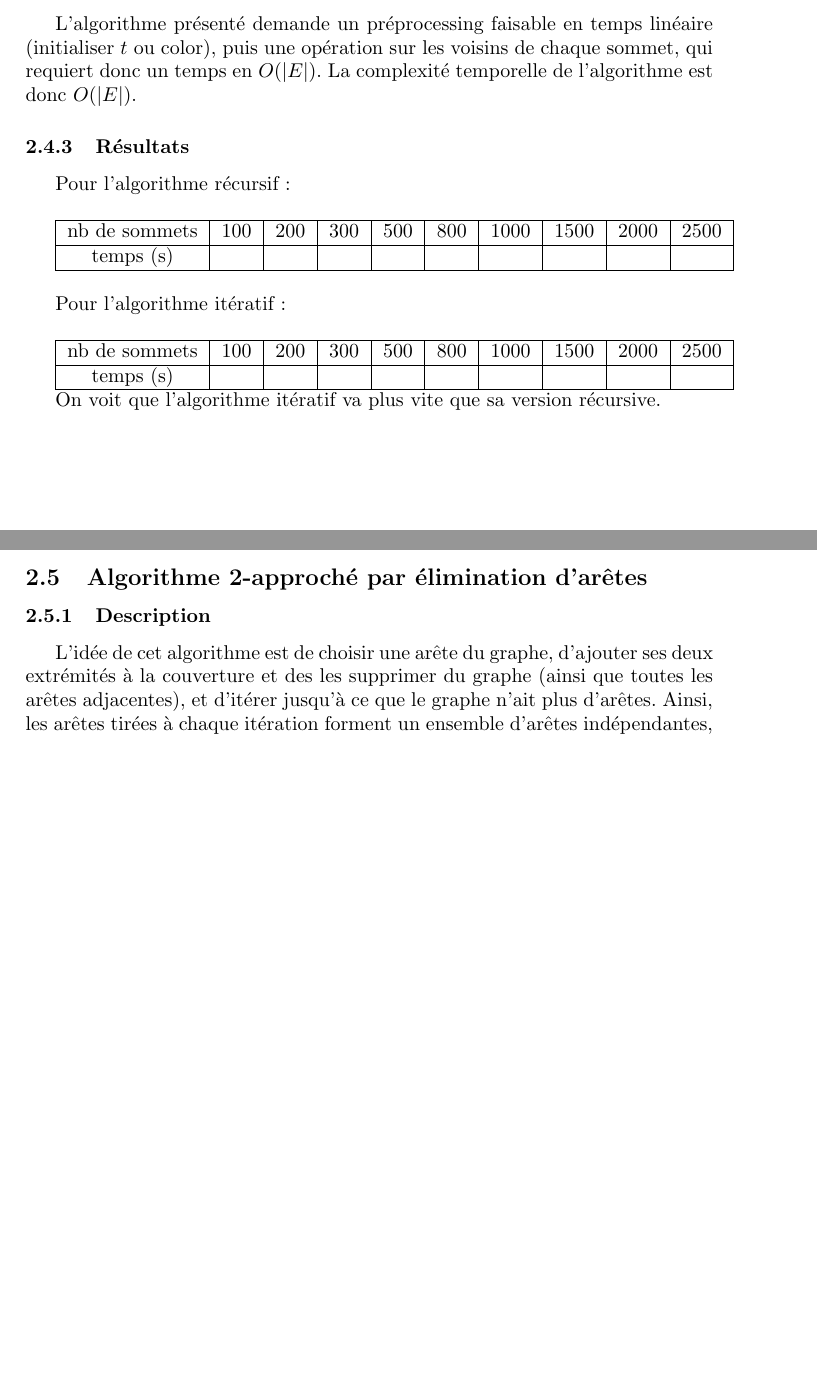
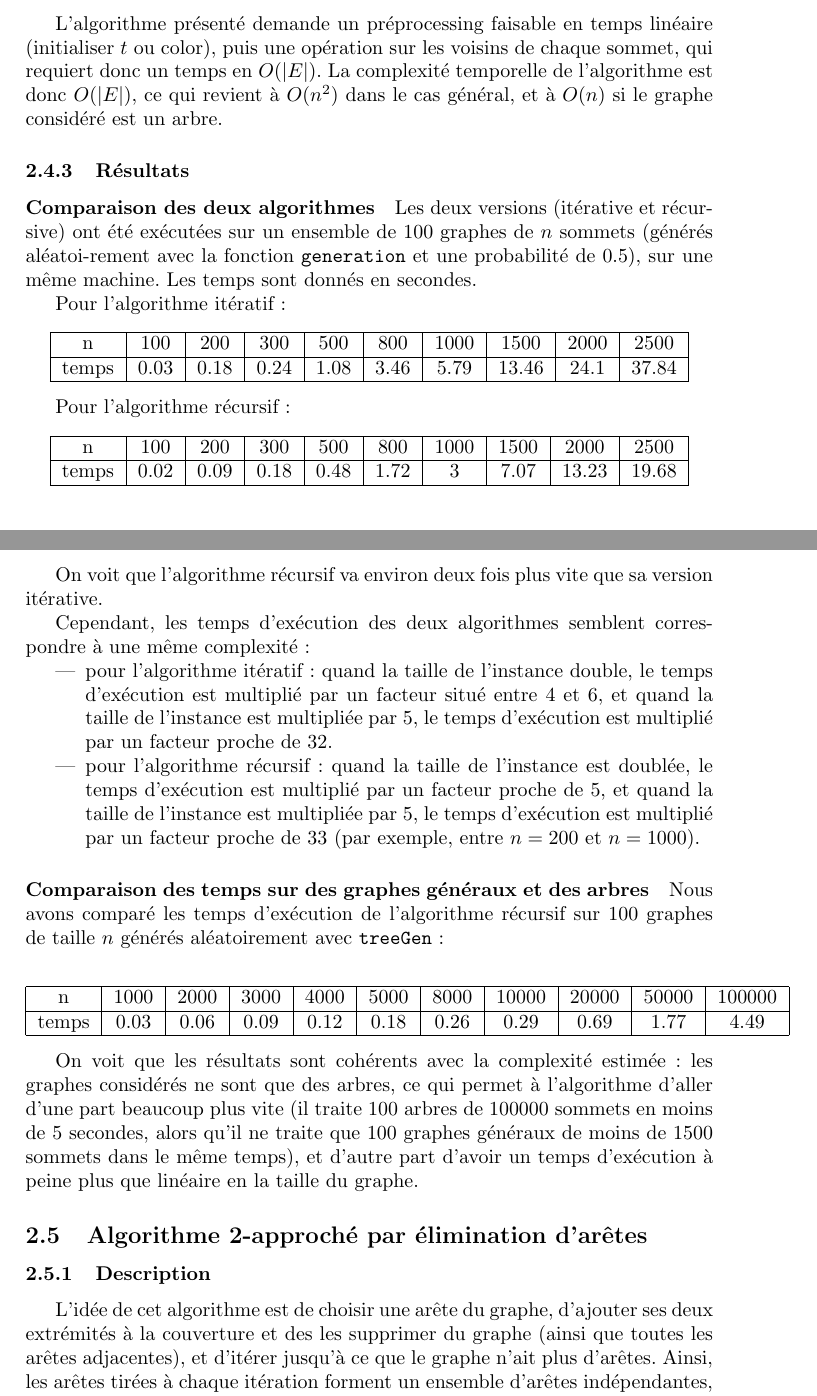
Before and after one commit to ClairePennarun/CAA_Vertex_Cover, a LaTeX document (rapport/rapport.tex): two parts of pages 9 and 10 of 15, joined at a grey line, cut so that both start at the same text, the shorter picture padded with empty space. Compiled offline with pdfLaTeX.

Commit message:
avancée analyse des temps

```diff
--- a/rapport/rapport.tex
+++ b/rapport/rapport.tex
@@ -451,37 +463,60 @@ ajout de $u$ à pile
 
 \subsubsection{Complexité}
 
-L'algorithme présenté demande un préprocessing faisable en temps linéaire (initialiser $t$ ou $\Color$), puis une opération sur les voisins de chaque sommet, qui requiert donc un temps en $O(|E|)$. La complexité temporelle de l'algorithme est donc $O(|E|)$.
+L'algorithme présenté demande un préprocessing faisable en temps linéaire (initialiser $t$ ou $\Color$), puis une opération sur les voisins de chaque sommet, qui requiert donc un temps en $O(|E|)$. La complexité temporelle de l'algorithme est donc $O(|E|)$, ce qui revient à $O(n^2)$ dans le cas général, et à $O(n)$ si le graphe considéré est un arbre.
 
 \subsubsection{Résultats}
 
-Pour l'algorithme récursif :
+\paragraph{Comparaison des deux algorithmes}
 
-\bigskip
+Les deux versions (itérative et récur-sive) ont été exécutées sur un ensemble de 100 graphes de $n$ sommets (générés aléatoi-rement avec la fonction \texttt{generation} et une probabilité de 0.5), sur une même machine.
+Les temps sont donnés en secondes.
+
+Pour l'algorithme itératif :
+\begin{center}
 \begin{tabular}{|c|c|c|c|c|c|c|c|c|c|}
 	\hline
-	nb de sommets & 100 & 200 & 300 & 500 & 800 & 1000 & 1500 & 2000 & 2500 \\
+	n & 100 & 200 & 300 & 500 & 800 & 1000 & 1500 & 2000 & 2500 \\
 	\hline
-	temps (s) &  &  &  &  &  &  &  &  & \\
+	temps & 0.03 & 0.18 & 0.24 & 1.08 & 3.46 & 5.79 & 13.46 & 24.1 & 37.84 \\
 	\hline
 \end{tabular}
+\end{center}
 
-%% A COMPLETER
-\bigskip
-Pour l'algorithme itératif :
-
-\bigskip
+Pour l'algorithme récursif :
+\begin{center}
 \begin{tabular}{|c|c|c|c|c|c|c|c|c|c|}
 	\hline
-	nb de sommets & 100 & 200 & 300 & 500 & 800 & 1000 & 1500 & 2000 & 2500 \\
+	n & 100 & 200 & 300 & 500 & 800 & 1000 & 1500 & 2000 & 2500 \\
 	\hline
-	temps (s) &  &  &  &  &  &  &  &  & \\
+	temps & 0.02 & 0.09 & 0.18 & 0.48 & 1.72 & 3 & 7.07 & 13.23 & 19.68\\
 	\hline
 \end{tabular}
+\end{center}
 
-On voit que l'algorithme itératif va plus vite que sa version récursive.
-% de combien ?
-% complexité des deux versions : la même normalement !!
+On voit que l'algorithme récursif va environ deux fois plus vite que sa version itérative.
+
+Cependant, les temps d'exécution des deux algorithmes semblent correspondre à une même complexité :
+\begin{itemize}
+\item pour l'algorithme itératif : quand la taille de l'instance double, le temps d'exécution est multiplié par un facteur situé entre 4 et 6, et quand la taille de l'instance est multipliée par 5, le temps d'exécution est multiplié par un facteur proche de 32.
+\item pour l'algorithme récursif : quand la taille de l'instance est doublée, le temps d'exécution est multiplié par un facteur proche de 5, et quand la taille de l'instance est multipliée par 5, le temps d'exécution est multiplié par un facteur proche de 33 (par exemple, entre $n = 200$ et $n = 1000$).
+\end{itemize}
+
+\paragraph{Comparaison des temps sur des graphes généraux et des arbres}
+
+Nous avons comparé les temps d'exécution de l'algorithme récursif sur 100 graphes de taille $n$ générés aléatoirement avec \texttt{treeGen} :
+\begin{center}
+\begin{tabular}{|c|c|c|c|c|c|c|c|c|c|c|}
+	\hline
+	n & 1000 & 2000 & 3000 & 4000 & 5000 & 8000 & 10000 & 20000 & 50000 & 100000 \\
+	\hline
+	temps & 0.03 & 0.06 & 0.09 & 0.12 & 0.18 & 0.26 & 0.29 & 0.69 & 1.77 & 4.49\\
+	\hline
+\end{tabular}
+\end{center}
+
+On voit que les résultats sont cohérents avec la complexité estimée : les graphes considérés ne sont que des arbres, ce qui permet à l'algorithme d'aller d'une part beaucoup plus vite (il traite 100 arbres de 100000 sommets en moins de 5 secondes, alors qu'il ne traite que 100 graphes généraux de moins de 1500 sommets dans le même temps), et d'autre part d'avoir un temps d'exécution à peine plus que linéaire en la taille du graphe.
+
 
 \subsection{Algorithme 2-approché par élimination d'arêtes}
 
```
Also changed, not shown: rapport/rapport.tex (36 more changed lines), 1 other file.
